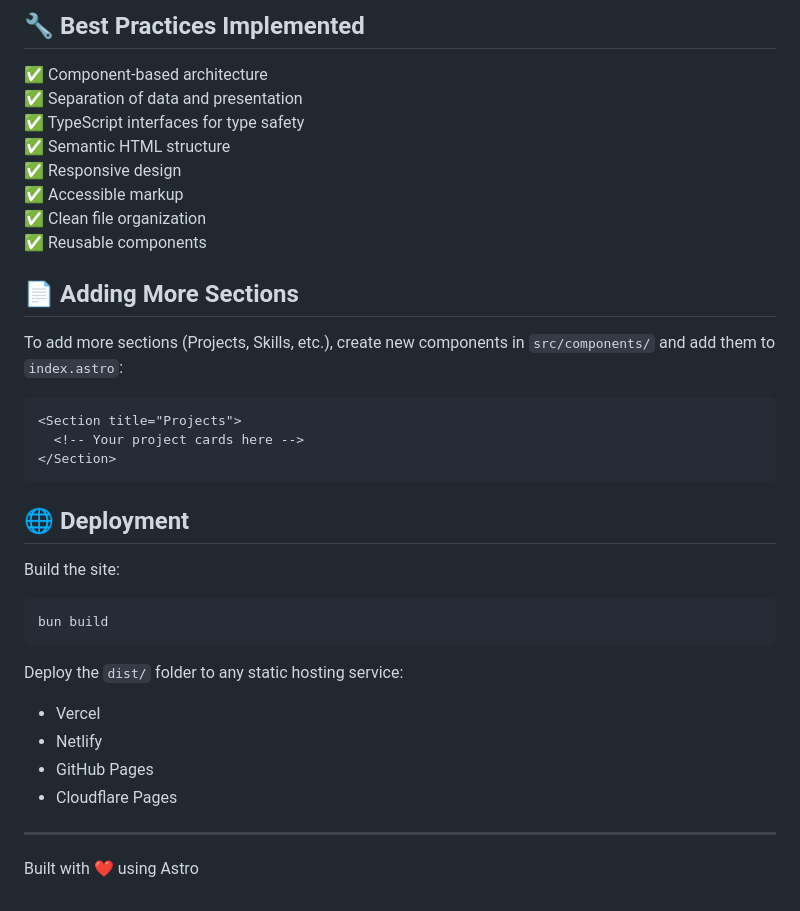
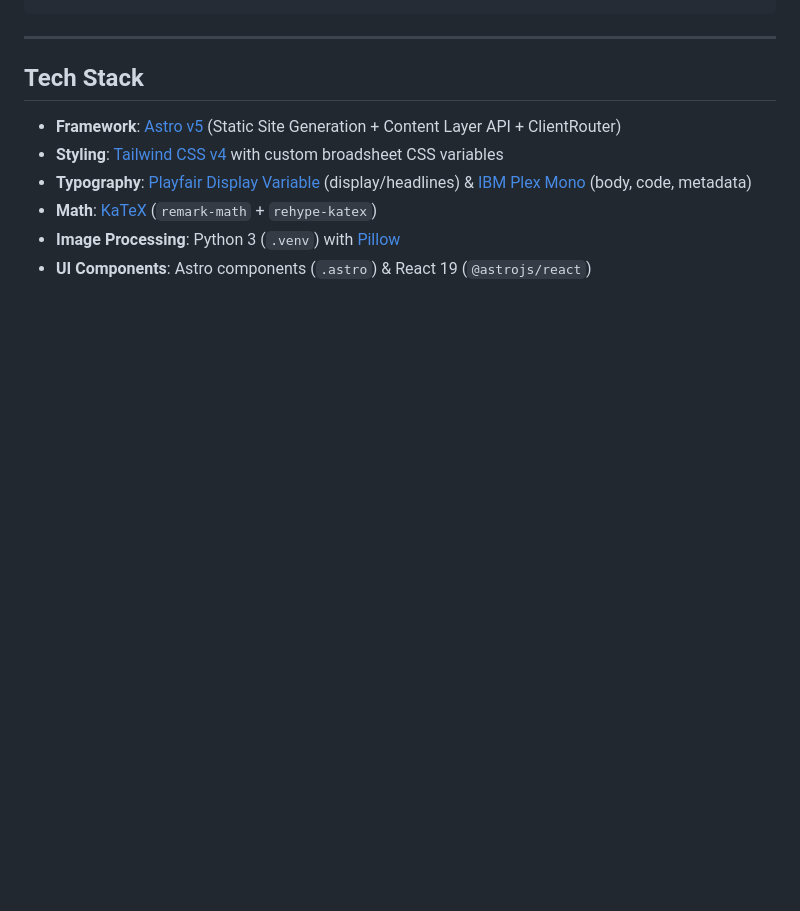
Before and after one commit to psychlone77/portfolio-website, a Markdown page: README.md, the part around one of its changes. Rendered like a GitHub page; blank space fills up the shorter version.

````diff
--- a/README.md
+++ b/README.md
@@ -90,37 +103,11 @@ In `src/pages/index.astro`, modify:
-## 🔧 Best Practices Implemented
-
-✅ Component-based architecture
-✅ Separation of data and presentation
-✅ TypeScript interfaces for type safety
-✅ Semantic HTML structure
-✅ Responsive design
-✅ Accessible markup
-✅ Clean file organization
-✅ Reusable components
-
-## 📄 Adding More Sections
-
-To add more sections (Projects, Skills, etc.), create new components in `src/components/` and add them to `index.astro`:
-
-```astro
-<Section title="Projects">
-  <!-- Your project cards here -->
-</Section>
-```
-
-## 🌐 Deployment
-
-Build the site:
-```bash
-bun build
-```
-
-Deploy the `dist/` folder to any static hosting service:
-- Vercel
-- Netlify
-- GitHub Pages
-- Cloudflare Pages
 
 ---
 
-Built with ❤️ using Astro
+## Tech Stack
+
+- **Framework**: [Astro v5](https://astro.build/) (Static Site Generation + Content Layer API + ClientRouter)
+- **Styling**: [Tailwind CSS v4](https://tailwindcss.com/) with custom broadsheet CSS variables
+- **Typography**: [Playfair Display Variable](https://fontsource.org/fonts/playfair-display) (display/headlines) & [IBM Plex Mono](https://fontsource.org/fonts/ibm-plex-mono) (body, code, metadata)
+- **Math**: [KaTeX](https://katex.org/) (`remark-math` + `rehype-katex`)
+- **Image Processing**: Python 3 (`.venv`) with [Pillow](https://python-pillow.org/)
+- **UI Components**: Astro components (`.astro`) & React 19 (`@astrojs/react`)
````
Also changed, not shown: other parts of README.md (+82 -69 lines).
